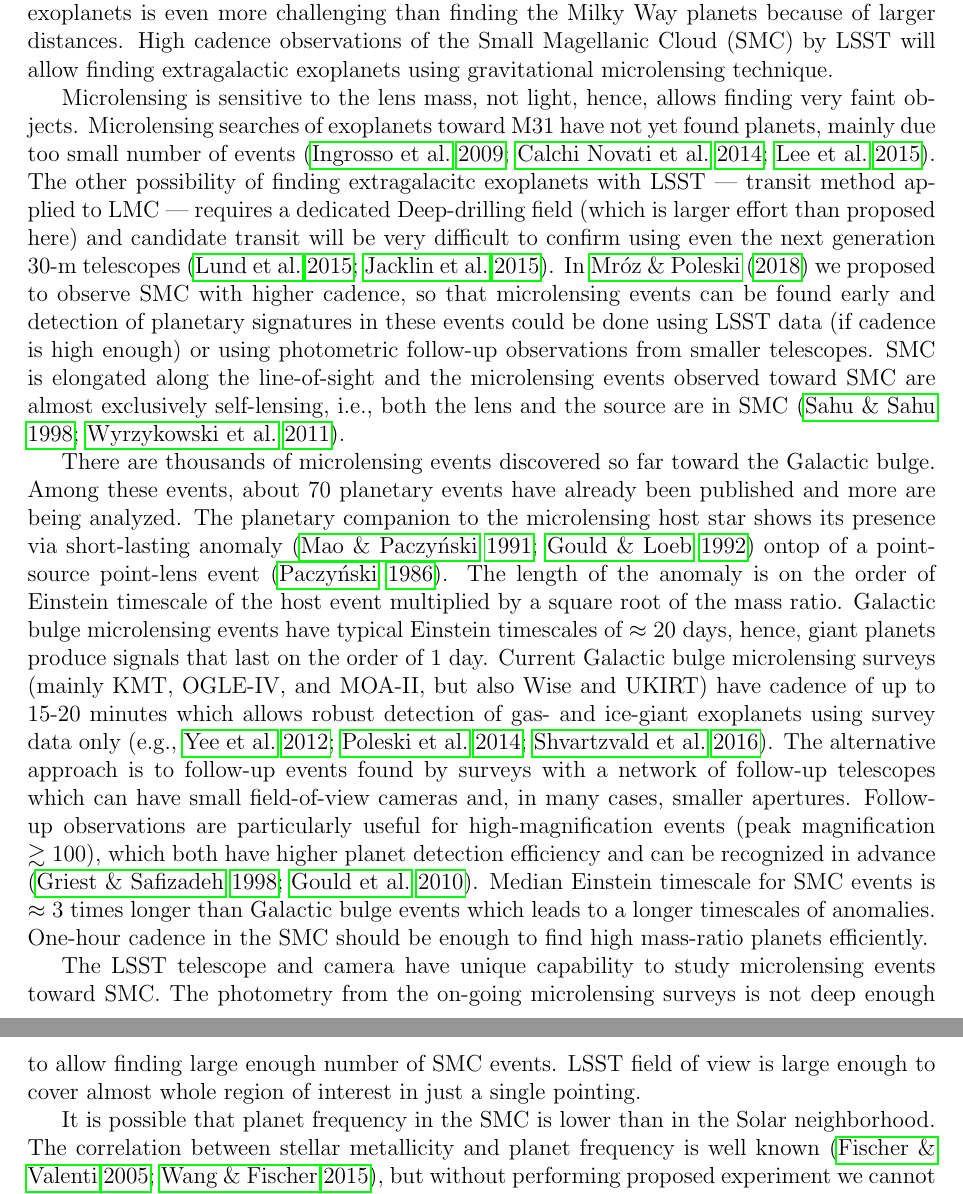
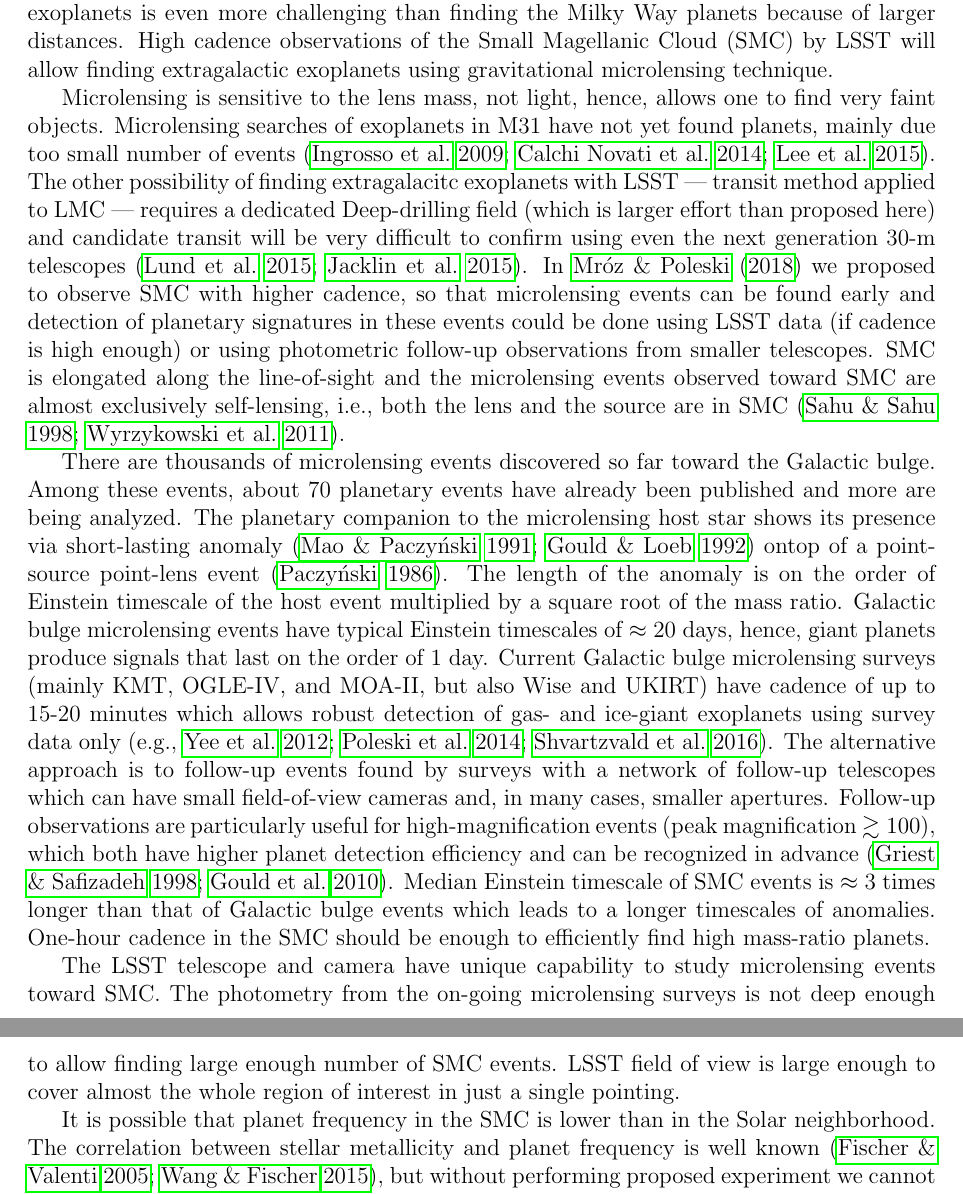
Before and after one commit to rpoleski/LSST_SMC, a LaTeX paper (latex/SMC_LSST.tex): two parts of pages 2 and 3 of 7, joined at a grey line, cut so that both start at the same text. Compiled offline with pdfLaTeX.

Commit message:
minor changes

```diff
--- a/latex/SMC_LSST.tex
+++ b/latex/SMC_LSST.tex
@@ -88,7 +88,7 @@ finding extragalactic exoplanets using gravitational microlensing
 technique.
 
 Microlensing is sensitive to the lens mass, not light, hence,
-allows finding very faint objects.  Microlensing searches of exoplanets toward M31
+allows one to find very faint objects.  Microlensing searches of exoplanets in M31
 have not yet found planets, mainly due too small number of events
 \citep{ingrosso09,calchinovati14,lee15}.  The other possibility of
 finding extragalacitc exoplanets with LSST --- transit method applied to LMC
@@ -125,16 +125,16 @@ follow-up telescopes which can have small field-of-view cameras and,
 in many cases, smaller apertures.  Follow-up observations are particularly useful for
 high-magnification events (peak magnification $\gtrsim100$),
 which both have higher planet detection efficiency and can be
-recognized in advance \citep{griest98,gould10}.  Median Einstein timescale for
-SMC events is $\approx3$ times longer than Galactic bulge events which leads to
+recognized in advance \citep{griest98,gould10}.  Median Einstein timescale of
+SMC events is $\approx3$ times longer than that of Galactic bulge events which leads to
 a longer timescales of anomalies.  One-hour cadence in the SMC should be enough
-to find high mass-ratio planets efficiently.
+to efficiently find high mass-ratio planets.
 
 The LSST telescope and camera have unique capability
 to study microlensing events toward SMC.  The photometry from the on-going
 microlensing surveys is not deep enough to allow finding large enough
 number of SMC events.  LSST field of view is large enough to cover almost
-whole region of interest in just a single pointing.
+the whole region of interest in just a single pointing.
 
 It is possible that planet frequency in the SMC is lower than in
 the Solar neighborhood.  The correlation between stellar metallicity
```
